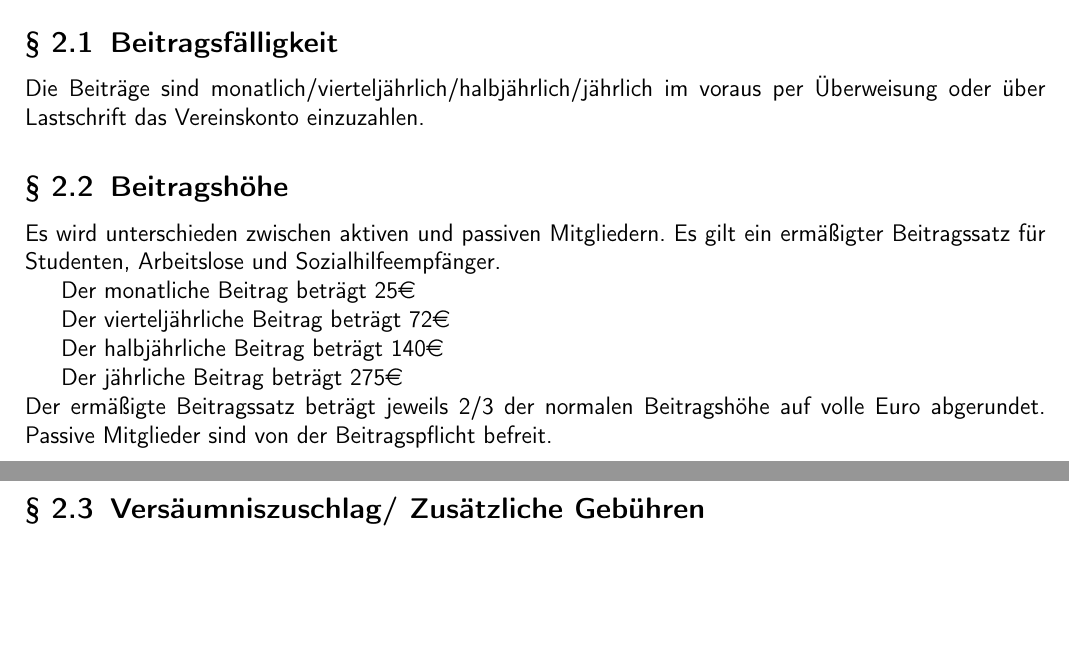
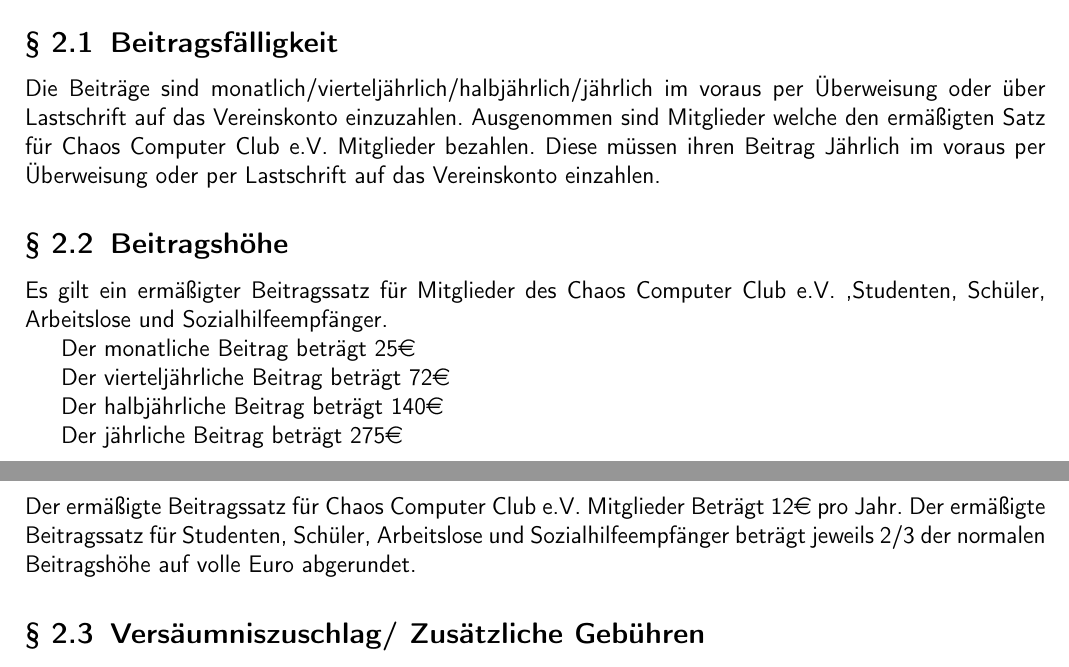
Before and after one commit to frrm/Satzung, a LaTeX document (Vereinsordnung.tex): two parts of pages 1 and 2 of 2, joined at a grey line, cut so that both start at the same text, the shorter picture padded with empty space. Compiled offline with pdfLaTeX.

Commit message:
added CCC and Students

```diff
--- a/Vereinsordnung.tex
+++ b/Vereinsordnung.tex
@@ -22,14 +22,18 @@ Die Vereinsordnung regelt die Tätigkeit des Vereins auf Grundlage der Satzung.
 \section{Beiträge}
 Vereinsmitglieder zahlen Mitgliedsbeiträge gemäß der geltenden Vereinsordnung. Die Höhe der Beiträge werden von der Mitgliederversammlung beschlossen.
 \subsection{Beitragsfälligkeit}
-Die Beiträge sind monatlich/vierteljährlich/halbjährlich/jährlich im voraus per Überweisung oder über Lastschrift das Vereinskonto einzuzahlen.
+Die Beiträge sind monatlich/vierteljährlich/halbjährlich/jährlich im voraus per Überweisung oder über Lastschrift auf das Vereinskonto einzuzahlen.
+Ausgenommen sind Mitglieder welche den ermäßigten Satz für Chaos Computer Club e.V. Mitglieder bezahlen. Diese müssen ihren Beitrag Jährlich im voraus per Überweisung
+oder per Lastschrift auf das Vereinskonto einzahlen.
 \subsection{Beitragshöhe}
-Es wird unterschieden zwischen aktiven und passiven Mitgliedern. Es gilt ein ermäßigter Beitragssatz für Studenten, Arbeitslose und Sozialhilfeempfänger.
+
+Es gilt ein ermäßigter Beitragssatz für Mitglieder des Chaos Computer Club e.V. ,Studenten, Schüler, Arbeitslose und Sozialhilfeempfänger.
 \begin{addmargin}[0.25in]{0cm}
 Der monatliche Beitrag beträgt 25\euro{}\\
 Der vierteljährliche Beitrag beträgt 72\euro{}\\
 Der halbjährliche Beitrag beträgt 140\euro{} \\
 Der jährliche Beitrag beträgt 275\euro{}
 \end{addmargin}
-Der ermäßigte Beitragssatz beträgt jeweils 2/3 der normalen Beitragshöhe auf volle Euro abgerundet. Passive Mitglieder sind von der Beitragspflicht befreit.
+Der ermäßigte Beitragssatz für Chaos Computer Club e.V. Mitglieder Beträgt 12\euro \  pro Jahr.
+Der ermäßigte Beitragssatz für Studenten, Schüler, Arbeitslose und Sozialhilfeempfänger beträgt jeweils 2/3 der normalen Beitragshöhe auf volle Euro abgerundet.
 \subsection{Versäumniszuschlag/ Zusätzliche Gebühren}
```
Also changed, not shown: Vereinsordnung.tex (2 more changed lines).
